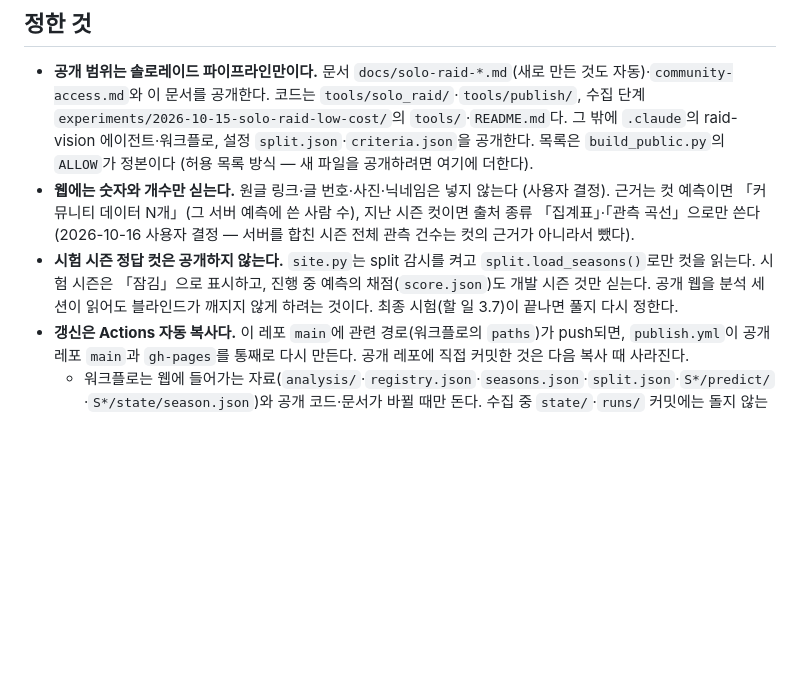
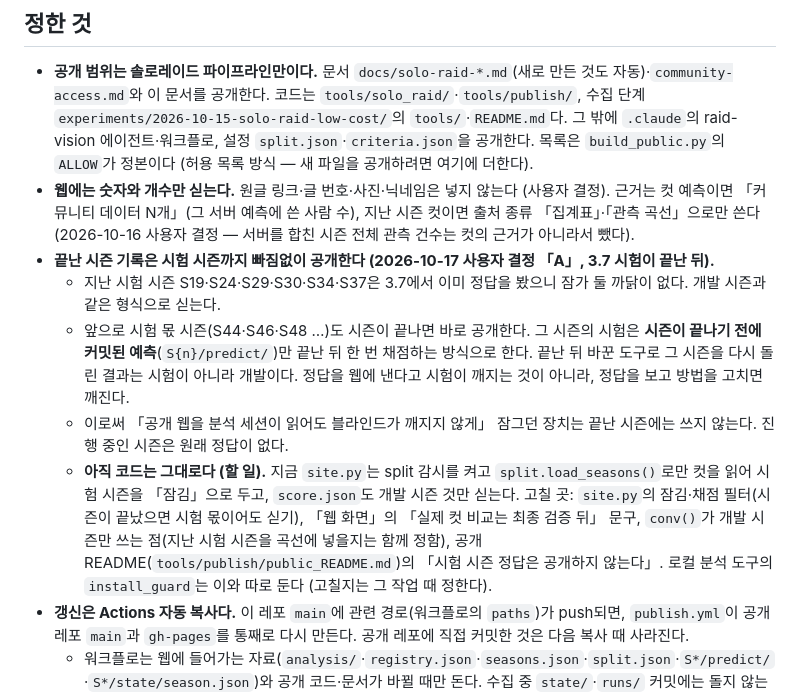
Before and after one commit to Jgaram/nikke-soloraid-cutoff, a Markdown page: docs/publish.md, the part around the change. Rendered like a GitHub page; blank space fills up the shorter version.

Commit message:
동기화 (원본 2ca0507)

```diff
--- a/docs/publish.md
+++ b/docs/publish.md
@@ -19,9 +19,14 @@
   목록은 `build_public.py`의 `ALLOW`가 정본이다 (허용 목록 방식 — 새 파일을 공개하려면 여기에 더한다).
 - **웹에는 숫자와 개수만 싣는다.** 원글 링크·글 번호·사진·닉네임은 넣지 않는다 (사용자 결정).
   근거는 컷 예측이면 「커뮤니티 데이터 N개」(그 서버 예측에 쓴 사람 수), 지난 시즌 컷이면 출처 종류 「집계표」·「관측 곡선」으로만 쓴다 (2026-10-16 사용자 결정 — 서버를 합친 시즌 전체 관측 건수는 컷의 근거가 아니라서 뺐다).
-- **시험 시즌 정답 컷은 공개하지 않는다.** `site.py`는 split 감시를 켜고 `split.load_seasons()`로만 컷을 읽는다.
-  시험 시즌은 「잠김」으로 표시하고, 진행 중 예측의 채점(`score.json`)도 개발 시즌 것만 싣는다.
-  공개 웹을 분석 세션이 읽어도 블라인드가 깨지지 않게 하려는 것이다. 최종 시험(할 일 3.7)이 끝나면 풀지 다시 정한다.
+- **끝난 시즌 기록은 시험 시즌까지 빠짐없이 공개한다 (2026-10-17 사용자 결정 「A」, 3.7 시험이 끝난 뒤).**
+  - 지난 시험 시즌 S19·S24·S29·S30·S34·S37은 3.7에서 이미 정답을 봤으니 잠가 둘 까닭이 없다. 개발 시즌과 같은 형식으로 싣는다.
+  - 앞으로 시험 몫 시즌(S44·S46·S48 …)도 시즌이 끝나면 바로 공개한다. 그 시즌의 시험은 **시즌이 끝나기 전에 커밋된 예측**(`S{n}/predict/`)만 끝난 뒤 한 번 채점하는 방식으로 한다.
+    끝난 뒤 바꾼 도구로 그 시즌을 다시 돌린 결과는 시험이 아니라 개발이다. 정답을 웹에 낸다고 시험이 깨지는 것이 아니라, 정답을 보고 방법을 고치면 깨진다.
+  - 이로써 「공개 웹을 분석 세션이 읽어도 블라인드가 깨지지 않게」 잠그던 장치는 끝난 시즌에는 쓰지 않는다. 진행 중인 시즌은 원래 정답이 없다.
+  - **아직 코드는 그대로다 (할 일).** 지금 `site.py`는 split 감시를 켜고 `split.load_seasons()`로만 컷을 읽어 시험 시즌을 「잠김」으로 두고, `score.json`도 개발 시즌 것만 싣는다.
+    고칠 곳: `site.py`의 잠김·채점 필터(시즌이 끝났으면 시험 몫이어도 싣기), 「웹 화면」의 「실제 컷 비교는 최종 검증 뒤」 문구, `conv()`가 개발 시즌만 쓰는 점(지난 시험 시즌을 곡선에 넣을지는 함께 정함), 공개 README(`tools/publish/public_README.md`)의 「시험 시즌 정답은 공개하지 않는다」.
+    로컬 분석 도구의 `install_guard`는 이와 따로 둔다 (고칠지는 그 작업 때 정한다).
 - **갱신은 Actions 자동 복사다.** 이 레포 `main`에 관련 경로(워크플로의 `paths`)가 push되면, `publish.yml`이 공개 레포 `main`과 `gh-pages`를 통째로 다시 만든다.
   공개 레포에 직접 커밋한 것은 다음 복사 때 사라진다.
   - 워크플로는 웹에 들어가는 자료(`analysis/`·`registry.json`·`seasons.json`·`split.json`·`S*/predict/`·`S*/state/season.json`)와 공개 코드·문서가 바뀔 때만 돈다.
```
Also changed, not shown: docs/solo-raid-analysis.md (+3 -0 lines).
